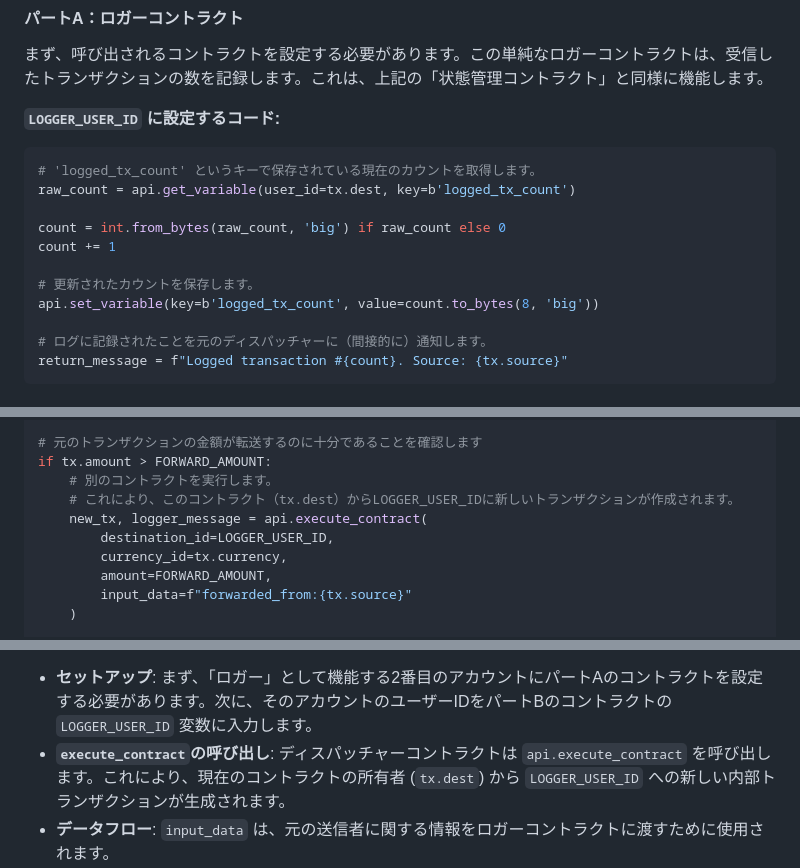
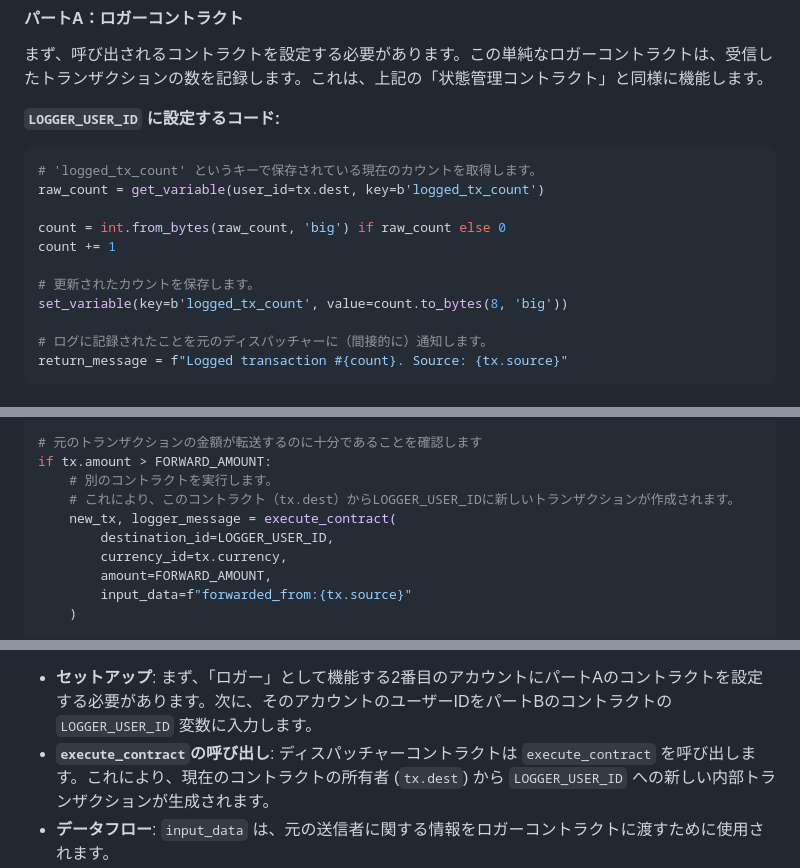
Before and after one commit to RapidWire/RapidWire, a Markdown page: doc/sample_contracts.md, 3 parts joined by grey strips. Rendered like a GitHub page.

````diff
--- a/doc/sample_contracts.md
+++ b/doc/sample_contracts.md
@@ -161,13 +161,13 @@ return_message = f"これはあなたの{count}番目のトランザクション
 **`LOGGER_USER_ID` に設定するコード:**
 ```python
 # 'logged_tx_count' というキーで保存されている現在のカウントを取得します。
-raw_count = api.get_variable(user_id=tx.dest, key=b'logged_tx_count')
+raw_count = get_variable(user_id=tx.dest, key=b'logged_tx_count')
 
 count = int.from_bytes(raw_count, 'big') if raw_count else 0
 count += 1
 
 # 更新されたカウントを保存します。
-api.set_variable(key=b'logged_tx_count', value=count.to_bytes(8, 'big'))
+set_variable(key=b'logged_tx_count', value=count.to_bytes(8, 'big'))
 
 # ログに記録されたことを元のディスパッチャーに（間接的に）通知します。
 return_message = f"Logged transaction #{count}. Source: {tx.source}"
@@ -190,7 +190,7 @@ FORWARD_AMOUNT = 10
 if tx.amount > FORWARD_AMOUNT:
     # 別のコントラクトを実行します。
     # これにより、このコントラクト（tx.dest）からLOGGER_USER_IDに新しいトランザクションが作成されます。
-    new_tx, logger_message = api.execute_contract(
+    new_tx, logger_message = execute_contract(
         destination_id=LOGGER_USER_ID,
         currency_id=tx.currency,
         amount=FORWARD_AMOUNT,
@@ -205,6 +205,6 @@ else:
 
 **説明:**
 - **セットアップ**: まず、「ロガー」として機能する2番目のアカウントにパートAのコントラクトを設定する必要があります。次に、そのアカウントのユーザーIDをパートBのコントラクトの `LOGGER_USER_ID` 変数に入力します。
-- **`execute_contract`の呼び出し**: ディスパッチャーコントラクトは `api.execute_contract` を呼び出します。これにより、現在のコントラクトの所有者 (`tx.dest`) から `LOGGER_USER_ID` への新しい内部トランザクションが生成されます。
+- **`execute_contract`の呼び出し**: ディスパッチャーコントラクトは `execute_contract` を呼び出します。これにより、現在のコントラクトの所有者 (`tx.dest`) から `LOGGER_USER_ID` への新しい内部トランザクションが生成されます。
 - **データフロー**: `input_data` は、元の送信者に関する情報をロガーコントラクトに渡すために使用されます。
 - **戻り値**: `execute_contract` は、作成されたトランザクションの辞書と、呼び出されたコントラクトからの `return_message` の2つの値を返します。これにより、呼び出し元のコントラクトは、呼び出されたコントラクトの実行結果に基づいて行動できます。
````
Also changed, not shown: other parts of doc/sample_contracts.md (+8 -8 lines).
